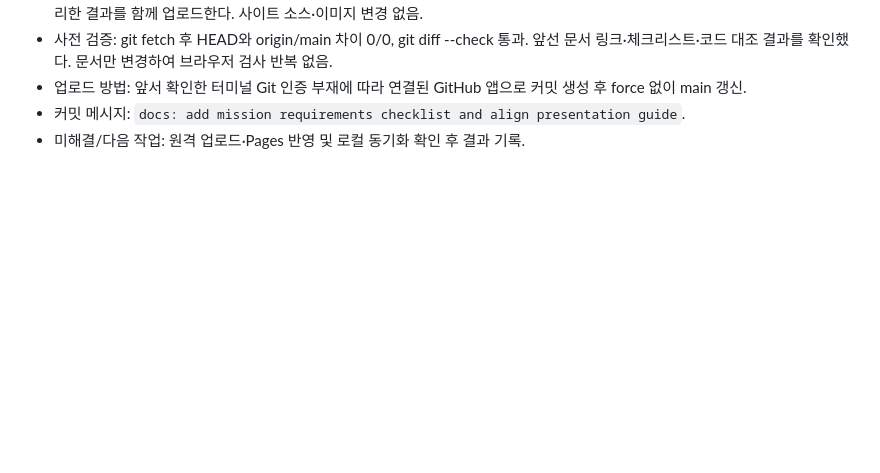
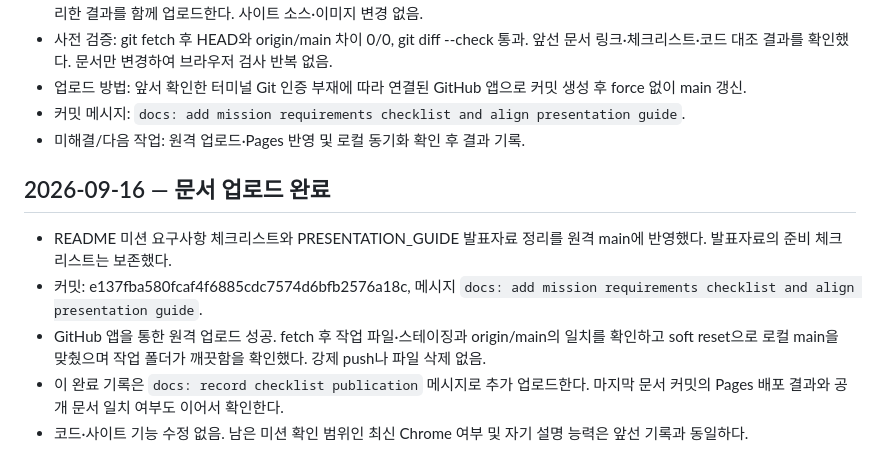
Before and after one commit to dooolll00/B1-1, a Markdown page: WORK_LOG.md, the part around the change. Rendered like a GitHub page; blank space fills up the shorter version.

Commit message:
feat: update B1-1 project and documentation

```diff
--- a/WORK_LOG.md
+++ b/WORK_LOG.md
@@ -469,3 +469,11 @@
 - 업로드 방법: 앞서 확인한 터미널 Git 인증 부재에 따라 연결된 GitHub 앱으로 커밋 생성 후 force 없이 main 갱신.
 - 커밋 메시지: `docs: add mission requirements checklist and align presentation guide`.
 - 미해결/다음 작업: 원격 업로드·Pages 반영 및 로컬 동기화 확인 후 결과 기록.
+
+## 2026-09-16 — 문서 업로드 완료
+
+- README 미션 요구사항 체크리스트와 PRESENTATION_GUIDE 발표자료 정리를 원격 main에 반영했다. 발표자료의 준비 체크리스트는 보존했다.
+- 커밋: e137fba580fcaf4f6885cdc7574d6bfb2576a18c, 메시지 `docs: add mission requirements checklist and align presentation guide`.
+- GitHub 앱을 통한 원격 업로드 성공. fetch 후 작업 파일·스테이징과 origin/main의 일치를 확인하고 soft reset으로 로컬 main을 맞췄으며 작업 폴더가 깨끗함을 확인했다. 강제 push나 파일 삭제 없음.
+- 이 완료 기록은 `docs: record checklist publication` 메시지로 추가 업로드한다. 마지막 문서 커밋의 Pages 배포 결과와 공개 문서 일치 여부도 이어서 확인한다.
+- 코드·사이트 기능 수정 없음. 남은 미션 확인 범위인 최신 Chrome 여부 및 자기 설명 능력은 앞선 기록과 동일하다.
```
